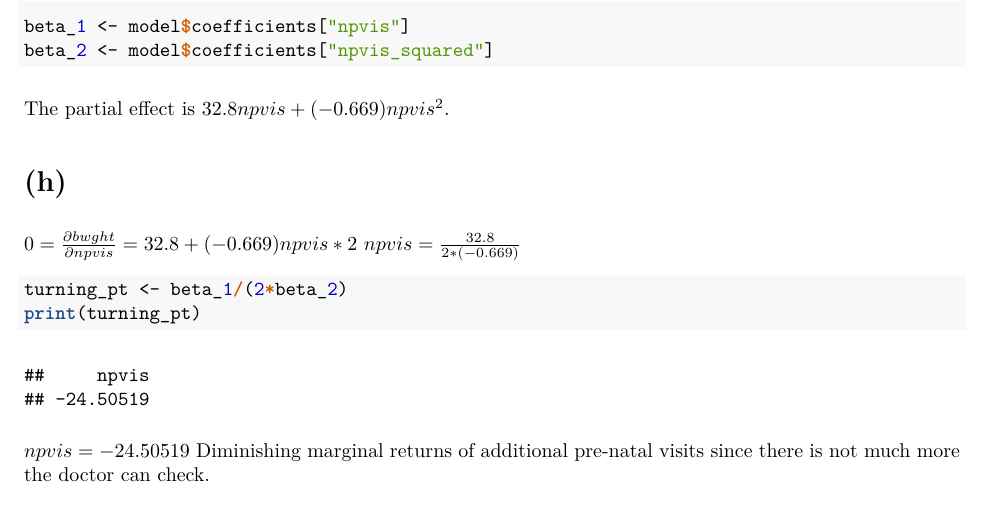
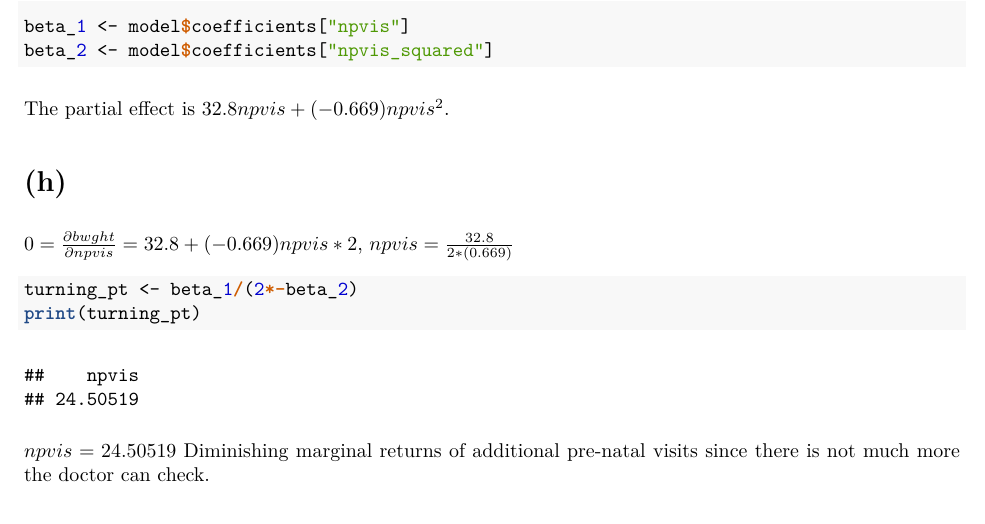
Before and after one commit to luiyusen97/HE3021-Week-1-Tutorial-1, an R Markdown document (tut1md.Rmd): part of page 3 of 4, cut so that both start at the same text. The pictures show the output file tut1md.pdf that the author committed with the source.

Commit message:
Typo for part h corrected.

````diff
--- a/tut1md.Rmd
+++ b/tut1md.Rmd
@@ -90,13 +90,13 @@ beta_2 <- model$coefficients["npvis_squared"]
 The partial effect is $32.8npvis+(-0.669)npvis^2$.
 
 # (h)
-$0=\frac{\partial bwght}{\partial npvis}=32.8+(-0.669)npvis*2$
-$npvis=\frac{32.8}{2*(-0.669)}$
+$0=\frac{\partial bwght}{\partial npvis}=32.8+(-0.669)npvis*2$,
+$npvis=\frac{32.8}{2*(0.669)}$
 ```{r part_h, echo=TRUE}
-turning_pt <- beta_1/(2*beta_2)
+turning_pt <- beta_1/(2*-beta_2)
 print(turning_pt)
 ```
-$npvis= -24.50519$
+$npvis= 24.50519$
 Diminishing marginal returns of additional pre-natal visits since there is not much more the doctor can check.
 
 # (i)
````
Also changed, not shown: tut1md.pdf.
